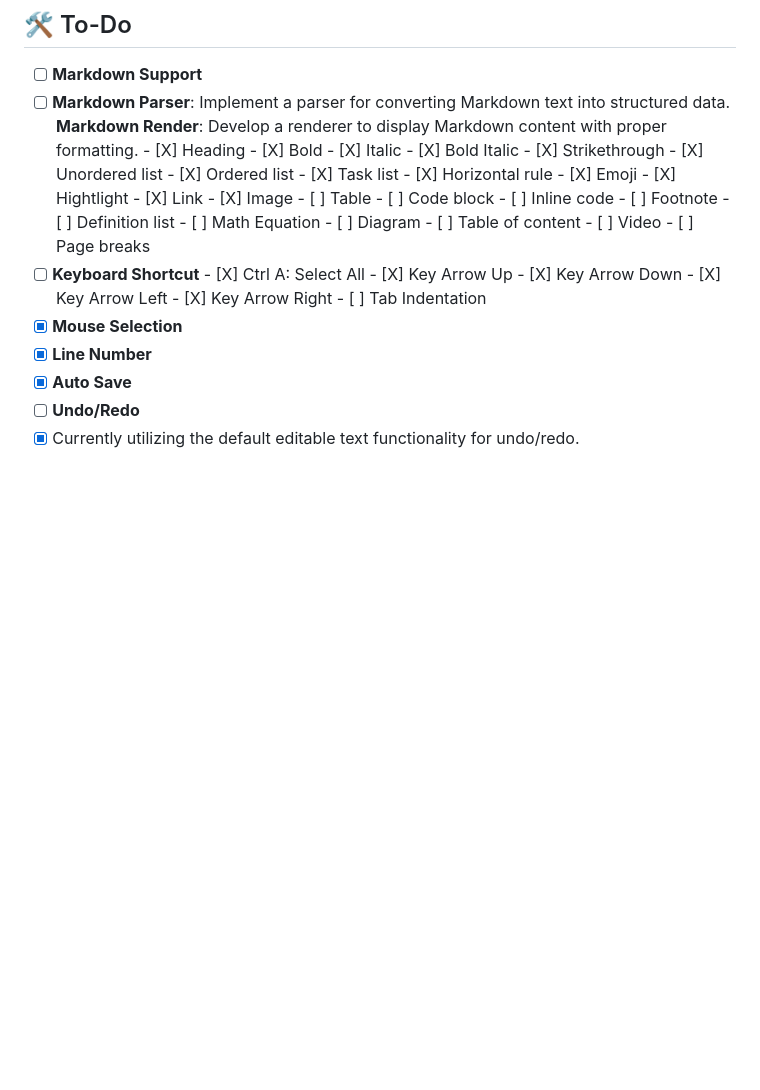
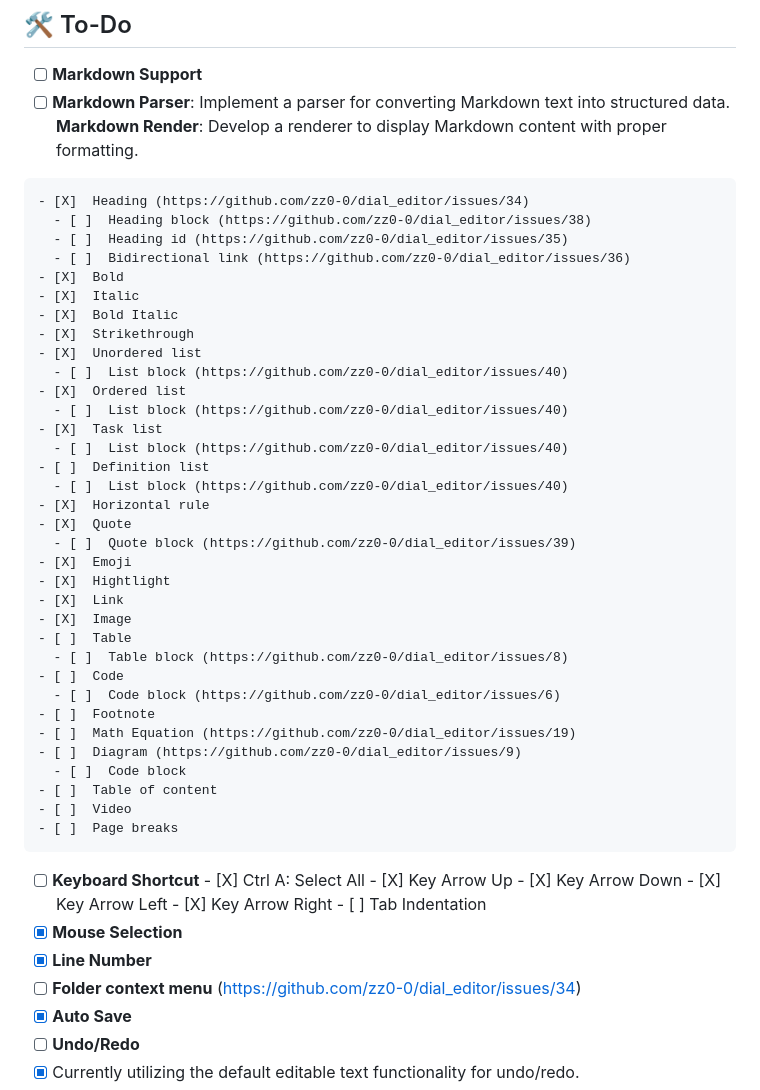
Before and after one commit to zz0-0/dial_editor, a Markdown page: README.md, the part around the change. Drawn GitHub-style; blank space fills up the shorter version.

```diff
--- a/README.md
+++ b/README.md
@@ -14,26 +14,38 @@
 
 - [ ]  **Markdown Support**
   - [ ]  **Markdown Parser**: Implement a parser for converting Markdown text into structured data. **Markdown Render**: Develop a renderer to display Markdown content with proper formatting.
-    - [X]  Heading
+
+    - [X]  Heading (https://github.com/zz0-0/dial_editor/issues/34)
+      - [ ]  Heading block (https://github.com/zz0-0/dial_editor/issues/38)
+      - [ ]  Heading id (https://github.com/zz0-0/dial_editor/issues/35)
+      - [ ]  Bidirectional link (https://github.com/zz0-0/dial_editor/issues/36)
     - [X]  Bold
     - [X]  Italic
     - [X]  Bold Italic
     - [X]  Strikethrough
     - [X]  Unordered list
+      - [ ]  List block (https://github.com/zz0-0/dial_editor/issues/40)
     - [X]  Ordered list
+      - [ ]  List block (https://github.com/zz0-0/dial_editor/issues/40)
     - [X]  Task list
+      - [ ]  List block (https://github.com/zz0-0/dial_editor/issues/40)
+    - [ ]  Definition list
+      - [ ]  List block (https://github.com/zz0-0/dial_editor/issues/40)
     - [X]  Horizontal rule
+    - [X]  Quote
+      - [ ]  Quote block (https://github.com/zz0-0/dial_editor/issues/39)
     - [X]  Emoji
     - [X]  Hightlight
     - [X]  Link
     - [X]  Image
     - [ ]  Table
-    - [ ]  Code block
-    - [ ]  Inline code
+      - [ ]  Table block (https://github.com/zz0-0/dial_editor/issues/8)
+    - [ ]  Code
+      - [ ]  Code block (https://github.com/zz0-0/dial_editor/issues/6)
     - [ ]  Footnote
-    - [ ]  Definition list
-    - [ ]  Math Equation
-    - [ ]  Diagram
+    - [ ]  Math Equation (https://github.com/zz0-0/dial_editor/issues/19)
+    - [ ]  Diagram (https://github.com/zz0-0/dial_editor/issues/9)
+      - [ ]  Code block
     - [ ]  Table of content
     - [ ]  Video
     - [ ]  Page breaks
@@ -46,6 +58,7 @@
     - [ ]  Tab Indentation
   - [X]  **Mouse Selection**
 - [X]  **Line Number**
+- [ ]  **Folder context menu** (https://github.com/zz0-0/dial_editor/issues/34)
 - [X]  **Auto Save**
 - [ ]  **Undo/Redo**
   - [X]  Currently utilizing the default editable text functionality for undo/redo.
```
